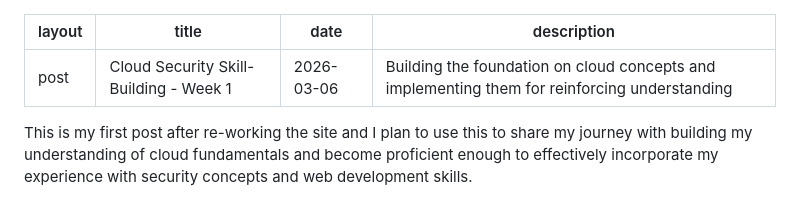
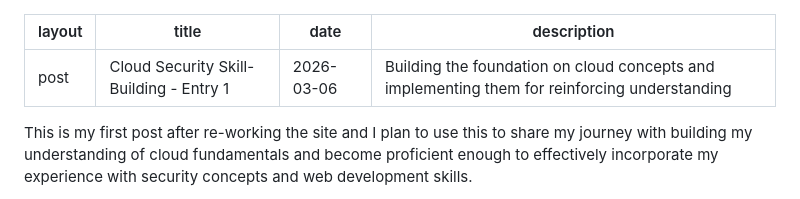
Before and after one commit to DavidMHoang/DavidMHoang.github.io, a Markdown page: _posts/2026-03-06-cloud-security-skill-building-entry-1.md, the part around the change. GitHub-like rendering.

Commit message:
Make blog entry titles consistent

```diff
--- a/_posts/2026-03-06-cloud-security-skill-building-entry-1.md
+++ b/_posts/2026-03-06-cloud-security-skill-building-entry-1.md
@@ -1,6 +1,6 @@
 ---
 layout: post
-title: "Cloud Security Skill-Building - Week 1"
+title: "Cloud Security Skill-Building - Entry 1"
 date: 2026-03-06
 description: "Building the foundation on cloud concepts and implementing them for reinforcing understanding"
 ---
```
Also changed, not shown: _posts/2026-03-13-cloud-security-skill-building-entry-2.md (+1 -1 lines).
